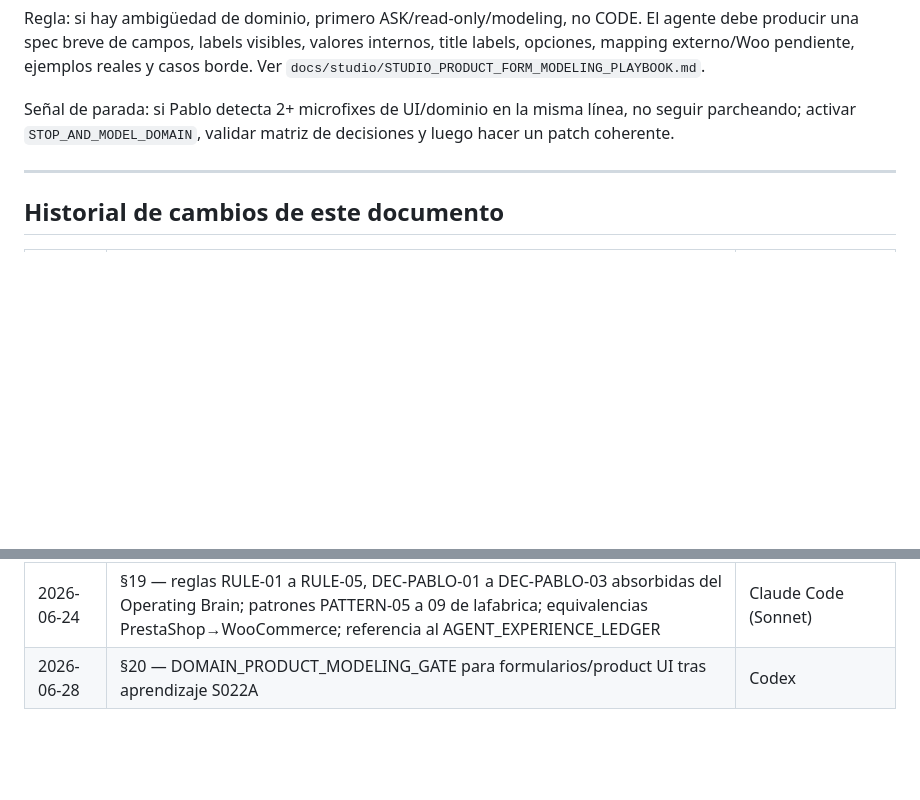
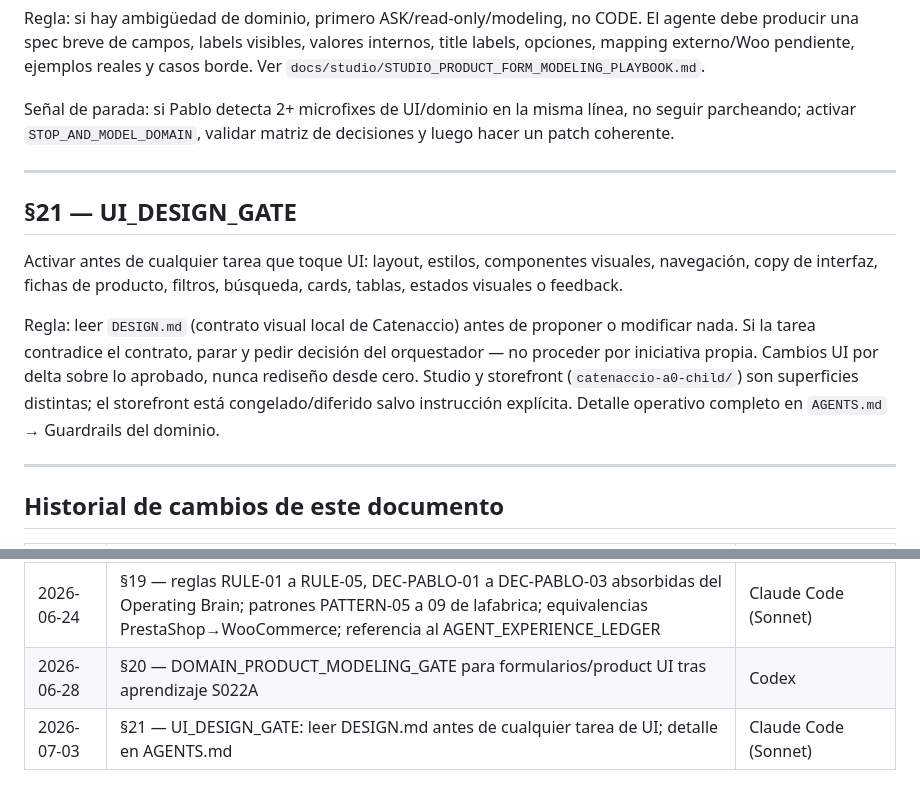
Before and after one commit to PabloGmez2K/catenaccio-vintage, a Markdown page: ORCHESTRATOR.md, 2 parts joined by grey strips. Rendered like a GitHub page; blank space fills up the shorter version.

```diff
--- a/ORCHESTRATOR.md
+++ b/ORCHESTRATOR.md
@@ -446,6 +446,20 @@ coherente.
 
 ---
 
+## §21 — UI_DESIGN_GATE
+
+Activar antes de cualquier tarea que toque UI: layout, estilos, componentes visuales, navegación,
+copy de interfaz, fichas de producto, filtros, búsqueda, cards, tablas, estados visuales o feedback.
+
+Regla: leer `DESIGN.md` (contrato visual local de Catenaccio) antes de proponer o modificar nada.
+Si la tarea contradice el contrato, parar y pedir decisión del orquestador — no proceder por
+iniciativa propia. Cambios UI por delta sobre lo aprobado, nunca rediseño desde cero. Studio y
+storefront (`catenaccio-a0-child/`) son superficies distintas; el storefront está
+congelado/diferido salvo instrucción explícita. Detalle operativo completo en `AGENTS.md` →
+Guardrails del dominio.
+
+---
+
 ## Historial de cambios de este documento
 
 | Fecha | Cambio | Quién |
@@ -454,3 +468,4 @@ coherente.
 | 2026-06-13 | Stack real, lectura proporcional +git step 0, guardrails de dominio, tabla de agentes específica, §16 SESSION_WORKSTREAM_ANCHOR, §17 TARGET_OPTIONS binario | Claude Code (Sonnet) |
 | 2026-06-24 | §19 — reglas RULE-01 a RULE-05, DEC-PABLO-01 a DEC-PABLO-03 absorbidas del Operating Brain; patrones PATTERN-05 a 09 de lafabrica; equivalencias PrestaShop→WooCommerce; referencia al AGENT_EXPERIENCE_LEDGER | Claude Code (Sonnet) |
 | 2026-06-28 | §20 — DOMAIN_PRODUCT_MODELING_GATE para formularios/product UI tras aprendizaje S022A | Codex |
+| 2026-07-03 | §21 — UI_DESIGN_GATE: leer DESIGN.md antes de cualquier tarea de UI; detalle en AGENTS.md | Claude Code (Sonnet) |
```
Also changed, not shown: AGENTS.md (+8 -0 lines).
